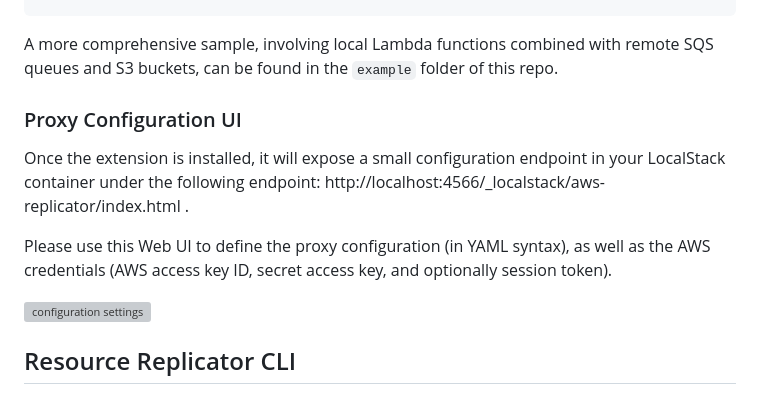
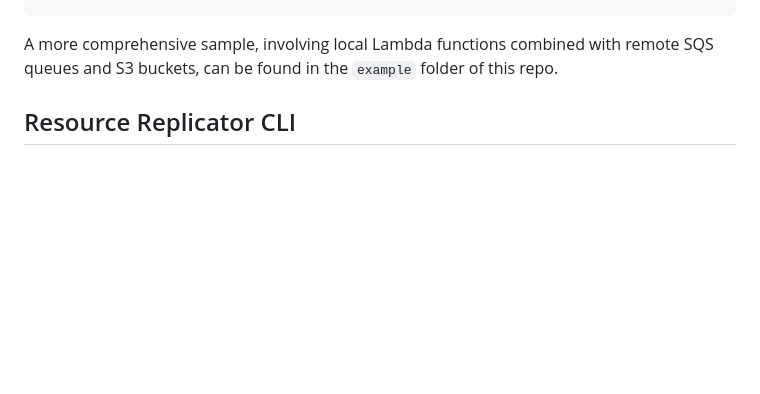
Before and after one commit to localstack/localstack-extensions, a Markdown page: aws-replicator/README.md, the part around one of its changes. Drawn GitHub-style; blank space fills up the shorter version; grey boxes are pictures that could not be loaded.

````diff
--- a/aws-replicator/README.md
+++ b/aws-replicator/README.md
@@ -71,14 +107,6 @@ make_bucket: test123
 ```
 
 A more comprehensive sample, involving local Lambda functions combined with remote SQS queues and S3 buckets, can be found in the `example` folder of this repo.
-
-### Proxy Configuration UI
-
-Once the extension is installed, it will expose a small configuration endpoint in your LocalStack container under the following endpoint: http://localhost:4566/_localstack/aws-replicator/index.html .
-
-Please use this Web UI to define the proxy configuration (in YAML syntax), as well as the AWS credentials (AWS access key ID, secret access key, and optionally session token).
-
-![configuration settings](etc/proxy-settings.png)
 
 ## Resource Replicator CLI
 
````
Also changed, not shown: other parts of aws-replicator/README.md (+44 -8 lines).
